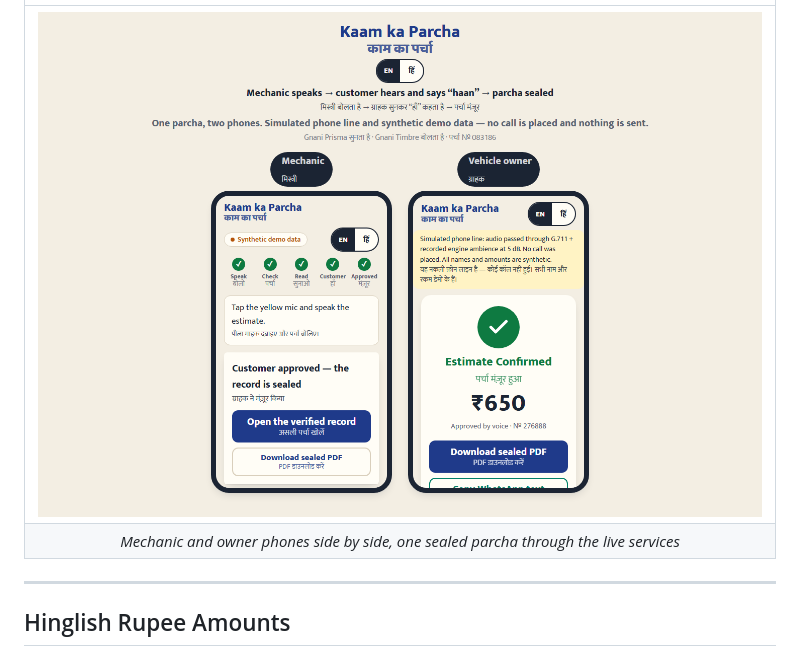
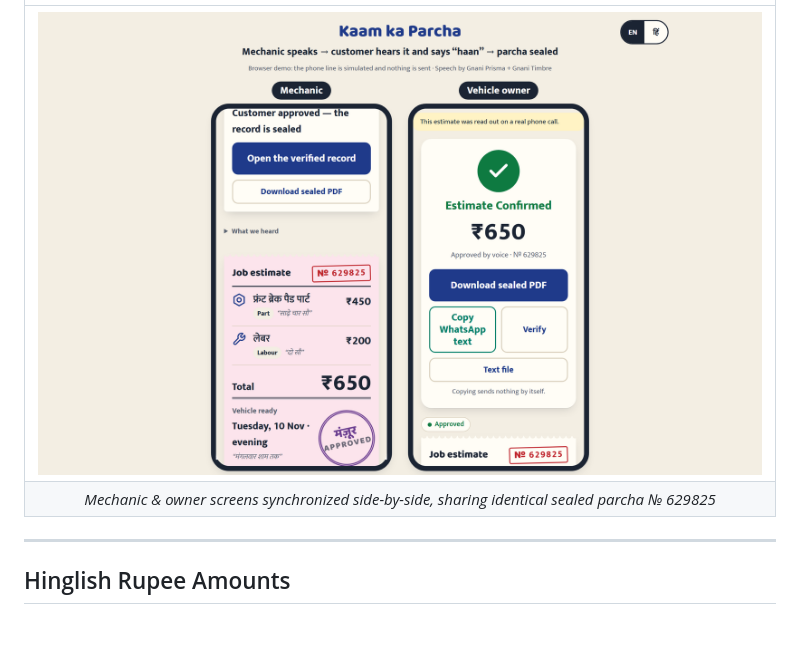
Before and after one commit to HarshdipSaha/kaam-ka-parcha, a Markdown page: README.md, the part around the change printed below. GitHub-like rendering; pictures changed too: docs/ui/stage-sealed-1440.png; blank space fills up the shorter version.

```diff
--- a/README.md
+++ b/README.md
@@ -95,6 +95,6 @@ Captured from a **live run** (`scripts/capture_live_screens.py`): real Gnani Pri
 |:---:|
 | ![Stage view with both phones](docs/ui/stage-sealed-1440.png) |
-| *Mechanic and owner phones side by side, one sealed parcha through the live services* |
+| *Mechanic & owner screens synchronized side-by-side, sharing identical sealed parcha № 629825* |
 
 
 ---
```
Also changed, not shown: other parts of README.md (+5 -5 lines), docs/ui/customer-call-360.png, docs/ui/customer-sealed-360.png, docs/ui/verify-360.png, docs/ui/workshop-flagged-360.png, 2 other files.
